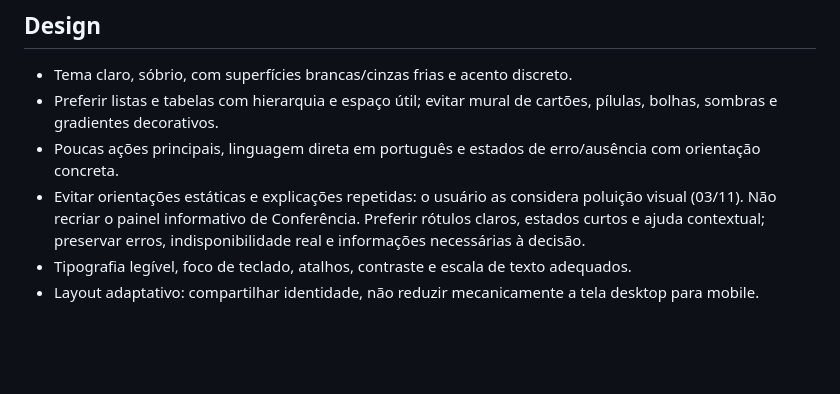
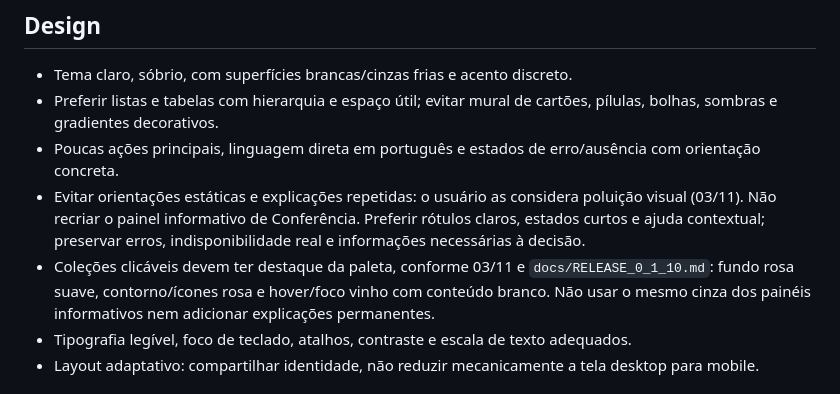
Before and after one commit to GustavoDevGTI/D.d---Definitive-Downloader, a Markdown page: AGENTS.md, the part around the change. Drawn GitHub-style; blank space fills up the shorter version.

```diff
--- a/AGENTS.md
+++ b/AGENTS.md
@@ -63,6 +63,7 @@
 - Preferir listas e tabelas com hierarquia e espaço útil; evitar mural de cartões, pílulas, bolhas, sombras e gradientes decorativos.
 - Poucas ações principais, linguagem direta em português e estados de erro/ausência com orientação concreta.
 - Evitar orientações estáticas e explicações repetidas: o usuário as considera poluição visual (03/11). Não recriar o painel informativo de Conferência. Preferir rótulos claros, estados curtos e ajuda contextual; preservar erros, indisponibilidade real e informações necessárias à decisão.
+- Coleções clicáveis devem ter destaque da paleta, conforme 03/11 e `docs/RELEASE_0_1_10.md`: fundo rosa suave, contorno/ícones rosa e hover/foco vinho com conteúdo branco. Não usar o mesmo cinza dos painéis informativos nem adicionar explicações permanentes.
 - Tipografia legível, foco de teclado, atalhos, contraste e escala de texto adequados.
 - Layout adaptativo: compartilhar identidade, não reduzir mecanicamente a tela desktop para mobile.
 
```
Also changed, not shown: README.md (+5 -3 lines), docs/RELEASE_0_1_10.md (added, +30 -0 lines), docs/images/collections-0110-default-1360.png (added), docs/images/collections-0110-default-320.png (added), docs/images/collections-0110-hover-1360.png (added), 5 other files.
